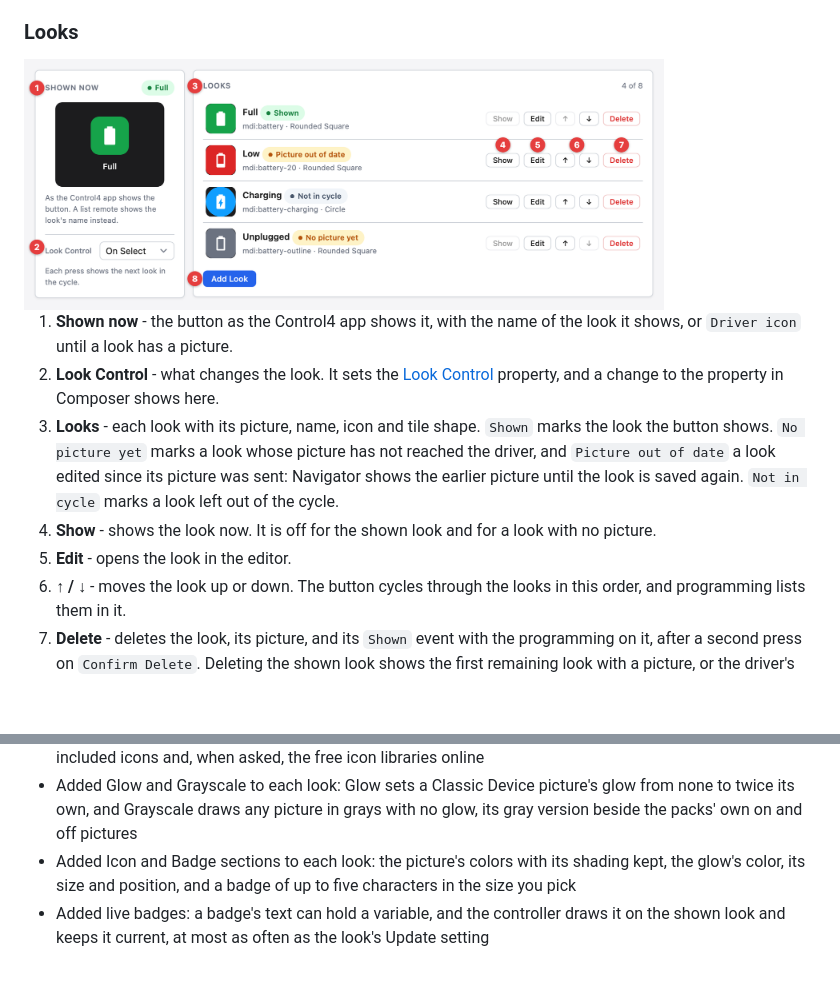
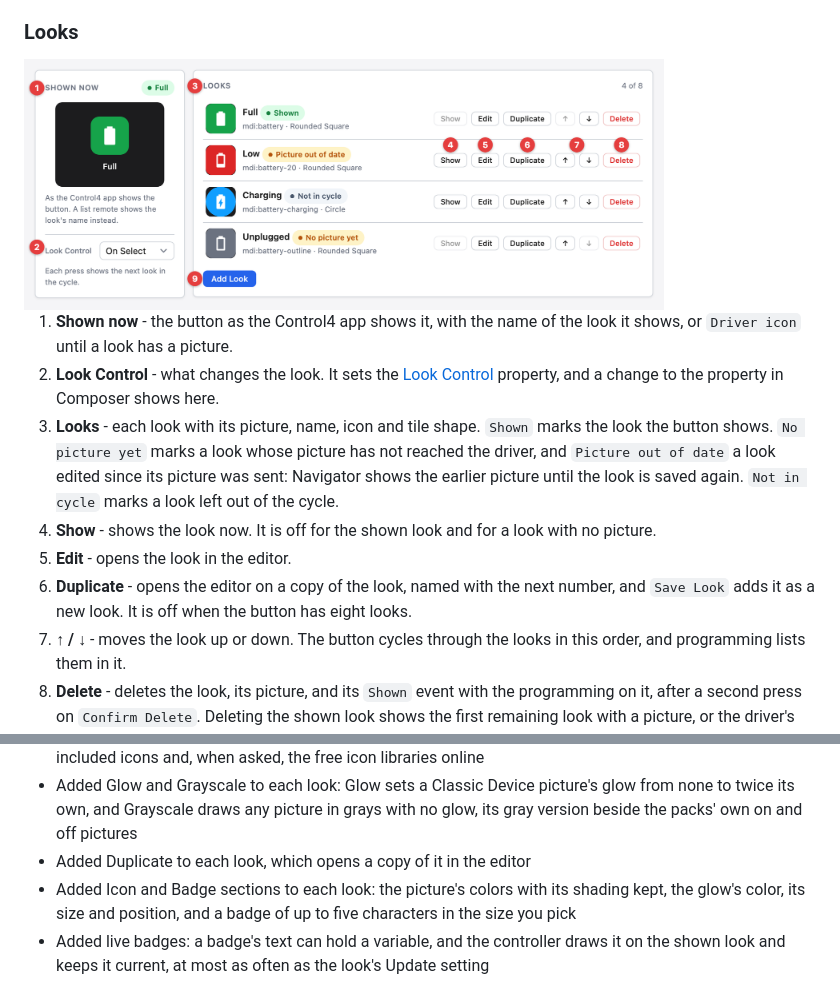
Before and after one commit to finitelabs/control4-dynamic-buttons, a Markdown page: README.md, 2 parts joined by grey strips. Drawn GitHub-style; pictures changed too: images/ui-looks.png; blank space fills up the shorter version.

Commit message:
feat: a look can be duplicated from its row (#27)
* feat: a look can be duplicated from its row

* fix: a copy isn't the default look on a button with none

* test: a copy isn't the default look

```diff
--- a/README.md
+++ b/README.md
@@ -134,6 +134,9 @@ the button's looks.
 1. **Show** - shows the look now. It is off for the shown look and for a look
    with no picture.
 1. **Edit** - opens the look in the editor.
+1. **Duplicate** - opens the editor on a copy of the look, named with the next
+   number, and `Save Look` adds it as a new look. It is off when the button has
+   eight looks.
 1. **↑ / ↓** - moves the look up or down. The button cycles through the looks in
    this order, and programming lists them in it.
 1. **Delete** - deletes the look, its picture, and its `Shown` event with the
@@ -565,6 +568,7 @@ Template for a new release entry (copy below the heading, fill in, uncomment):
 - Added Glow and Grayscale to each look: Glow sets a Classic Device picture's
   glow from none to twice its own, and Grayscale draws any picture in grays with
   no glow, its gray version beside the packs' own on and off pictures
+- Added Duplicate to each look, which opens a copy of it in the editor
 - Added Icon and Badge sections to each look: the picture's colors with its
   shading kept, the glow's color, its size and position, and a badge of up to
   five characters in the size you pick
```
Also changed, not shown: CHANGELOG.md (+1 -0 lines), 4 other files.
